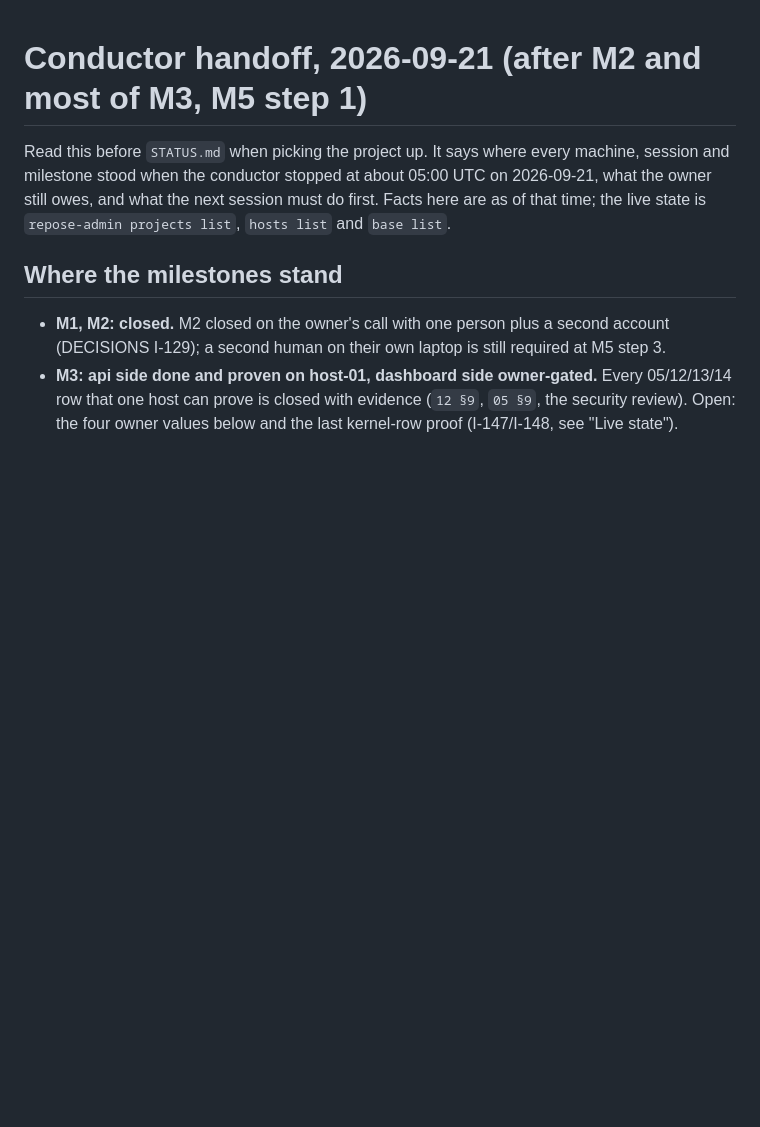
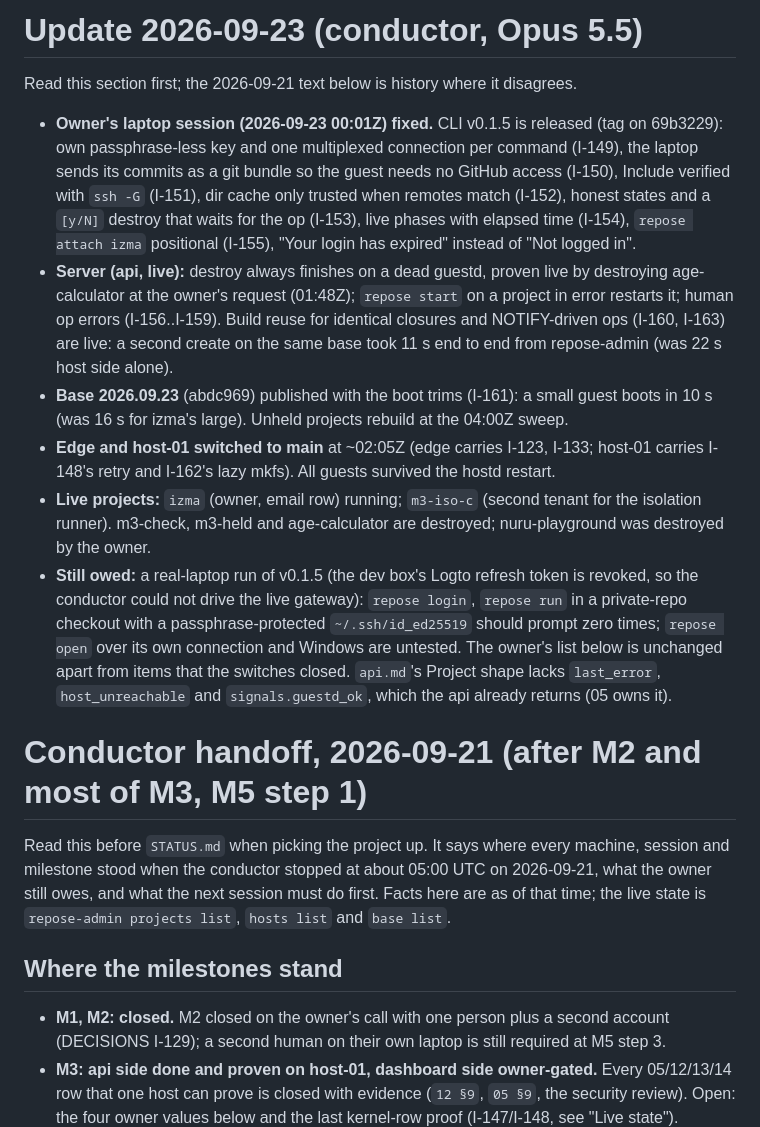
Before and after one commit to Heracraft/factory, a Markdown page: docs/workstreams/HANDOFF.md, the part around the change. Drawn GitHub-style; blank space fills up the shorter version.

Commit message:
conductor: HANDOFF update and STATUS stop line for 2026-09-23

```diff
--- a/docs/workstreams/HANDOFF.md
+++ b/docs/workstreams/HANDOFF.md
@@ -1,3 +1,40 @@
+# Update 2026-09-23 (conductor, Opus 5.5)
+
+Read this section first; the 2026-09-21 text below is history where it
+disagrees.
+
+- **Owner's laptop session (2026-09-23 00:01Z) fixed.** CLI v0.1.5 is
+  released (tag on 69b3229): own passphrase-less key and one multiplexed
+  connection per command (I-149), the laptop sends its commits as a git
+  bundle so the guest needs no GitHub access (I-150), Include verified with
+  `ssh -G` (I-151), dir cache only trusted when remotes match (I-152),
+  honest states and a `[y/N]` destroy that waits for the op (I-153), live
+  phases with elapsed time (I-154), `repose attach izma` positional (I-155),
+  "Your login has expired" instead of "Not logged in".
+- **Server (api, live):** destroy always finishes on a dead guestd, proven
+  live by destroying age-calculator at the owner's request (01:48Z);
+  `repose start` on a project in error restarts it; human op errors
+  (I-156..I-159). Build reuse for identical closures and NOTIFY-driven ops
+  (I-160, I-163) are live: a second create on the same base took 11 s end
+  to end from repose-admin (was 22 s host side alone).
+- **Base 2026.09.23** (abdc969) published with the boot trims (I-161): a
+  small guest boots in 10 s (was 16 s for izma's large). Unheld projects
+  rebuild at the 04:00Z sweep.
+- **Edge and host-01 switched to main** at ~02:05Z (edge carries I-123,
+  I-133; host-01 carries I-148's retry and I-162's lazy mkfs). All guests
+  survived the hostd restart.
+- **Live projects:** `izma` (owner, email row) running; `m3-iso-c`
+  (second tenant for the isolation runner). m3-check, m3-held and
+  age-calculator are destroyed; nuru-playground was destroyed by the owner.
+- **Still owed:** a real-laptop run of v0.1.5 (the dev box's Logto refresh
+  token is revoked, so the conductor could not drive the live gateway):
+  `repose login`, `repose run` in a private-repo checkout with a
+  passphrase-protected `~/.ssh/id_ed25519` should prompt zero times;
+  `repose open` over its own connection and Windows are untested. The
+  owner's list below is unchanged apart from items that the switches closed.
+  `api.md`'s Project shape lacks `last_error`, `host_unreachable` and
+  `signals.guestd_ok`, which the api already returns (05 owns it).
+
 # Conductor handoff, 2026-09-21 (after M2 and most of M3, M5 step 1)
 
 Read this before `STATUS.md` when picking the project up. It says where
```
Also changed, not shown: docs/workstreams/STATUS.md (+1 -0 lines).
